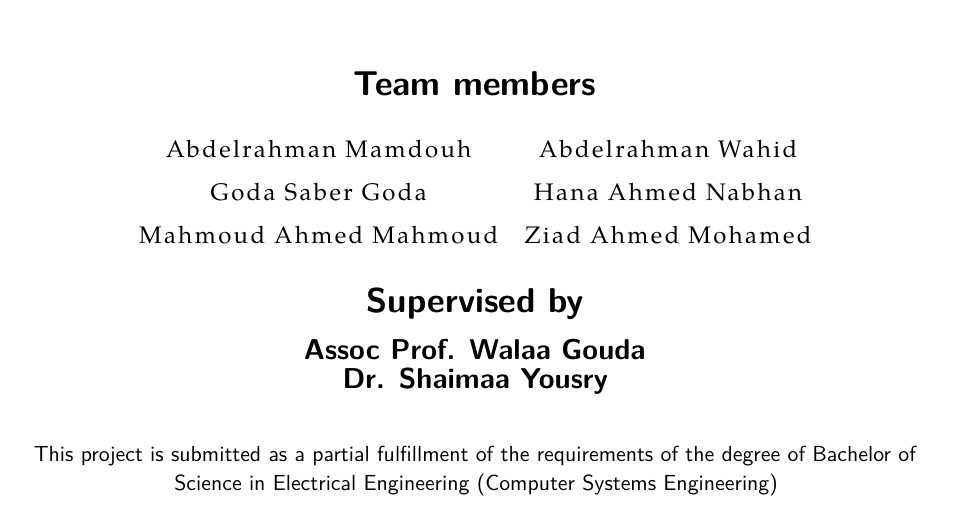
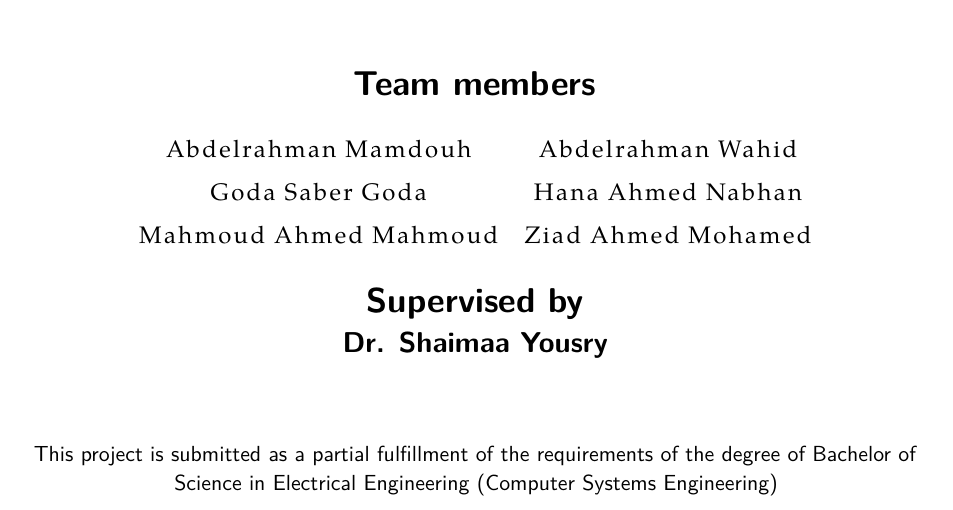
Before and after one commit to ZiadAhmedOffi/GradBook-Repo, a LaTeX thesis (Thesis_book.tex): part of page 1 of 228, cut so that both start at the same text. Compiled offline with pdfLaTeX.

Commit message:
removed Dr. Walaa's names from the supervisors in the book cover.

```diff
--- a/Thesis_book.tex
+++ b/Thesis_book.tex
@@ -57,8 +57,7 @@
 
 				{\Large \textbf{Supervised by}} \\
 				\vspace{0.2cm}
-				{\large \textbf{Assoc Prof. Walaa Gouda}\\
-					\large \textbf{Dr. Shaimaa Yousry}}
+				{\large \textbf{Dr. Shaimaa Yousry}}
 
 				\vfill
 
```
Also changed, not shown: 3 other files.
